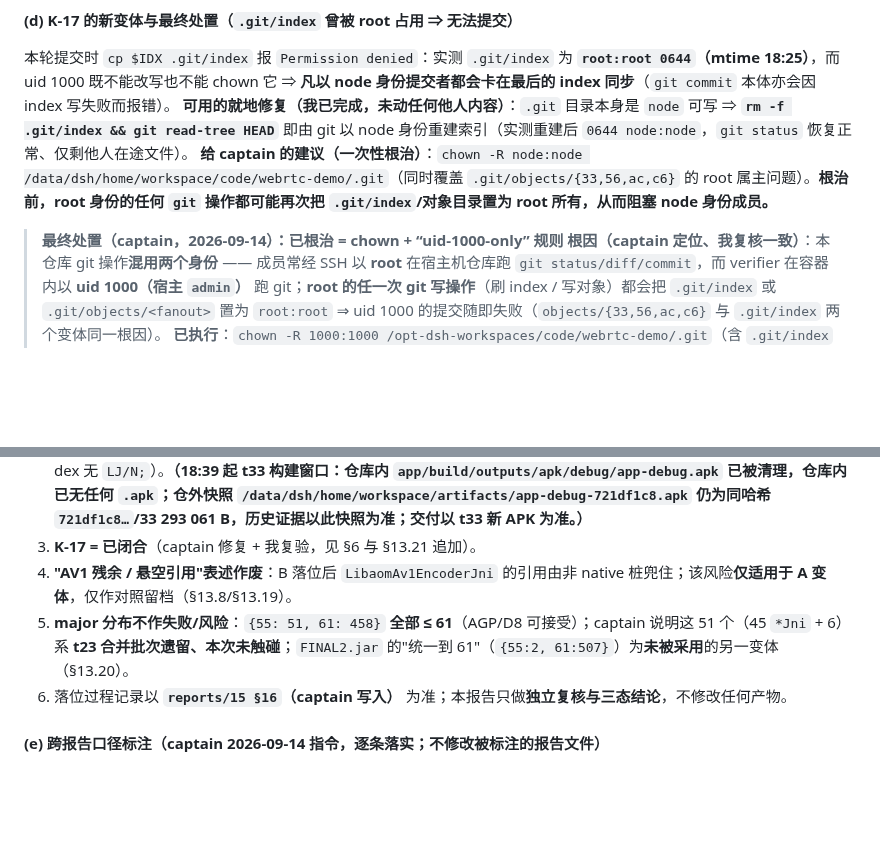
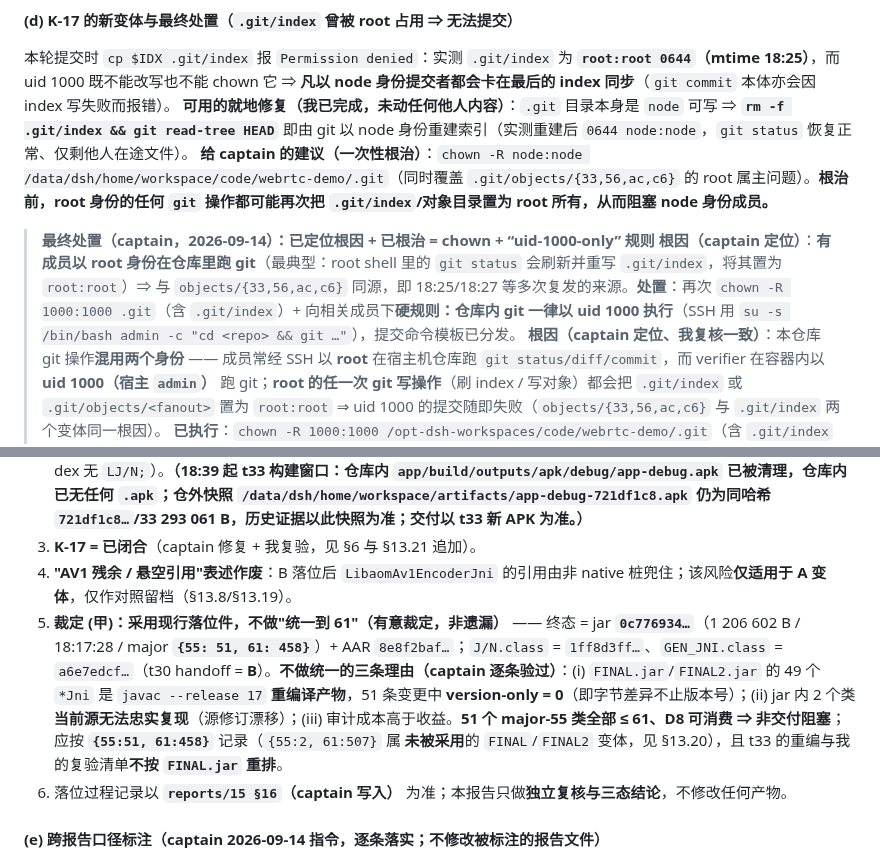
Before and after one commit to custompal/webrtc-demo, a Markdown page: reports/99-final-report.md, 2 parts joined by grey strips. Drawn GitHub-style; blank space fills up the shorter version.

Commit message:
verifier 记录 captain 裁定 (甲)：采用现行落位件 0c776934（1 206 602 B/18:17:28/major {55:51,61:458}）+ AAR 8e8f2baf；不做“统一到 61”系有意裁定（FINAL/FINAL2 的 49 个 *Jni 为重编译产物、51 条变更 version-only=0；2 类源无法忠实复现；审计成本>收益），51 个 major-55 全 ≤61、D8 可消费、非阻塞；t33 复验清单不按 FINAL.jar 重排。另 §13.15(d) 记 K-17 根因定位（root 身份跑 git，root shell 的 git status 会重写 .git/index）+ 再根治（chown + uid-1000-only 硬规则 + 提交模板已发）

```diff
--- a/reports/99-final-report.md
+++ b/reports/99-final-report.md
@@ -1135,7 +1135,8 @@ llvm-readelf -lW /tmp/guard/lib/arm64-v8a/*.so | grep LOAD
 **可用的就地修复（我已完成，未动任何他人内容）**：`.git` 目录本身是 `node` 可写 ⇒ **`rm -f .git/index && git read-tree HEAD`** 即由 git 以 node 身份重建索引（实测重建后 `0644 node:node`，`git status` 恢复正常、仅剩他人在途文件）。
 **给 captain 的建议（一次性根治）**：`chown -R node:node /data/dsh/home/workspace/code/webrtc-demo/.git`（同时覆盖 `.git/objects/{33,56,ac,c6}` 的 root 属主问题）。**根治前，root 身份的任何 `git` 操作都可能再次把 `.git/index`/对象目录置为 root 所有，从而阻塞 node 身份成员。**
 
-> **最终处置（captain，2026-09-14）：已根治 = chown + “uid-1000-only” 规则**
+> **最终处置（captain，2026-09-14）：已定位根因 + 已根治 = chown + “uid-1000-only” 规则**
+> **根因（captain 定位）**：**有成员以 root 身份在仓库里跑 git**（最典型：root shell 里的 `git status` 会刷新并重写 `.git/index`，将其置为 `root:root`）⇒ 与 `objects/{33,56,ac,c6}` 同源，即 18:25/18:27 等多次复发的来源。**处置**：再次 `chown -R 1000:1000 .git`（含 `.git/index`）+ 向相关成员下**硬规则：仓库内 git 一律以 uid 1000 执行**（SSH 用 `su -s /bin/bash admin -c "cd <repo> && git …"`），提交命令模板已分发。
 > **根因（captain 定位、我复核一致）**：本仓库 git 操作**混用两个身份** —— 成员常经 SSH 以 **root** 在宿主机仓库跑 `git status/diff/commit`，而 verifier 在容器内以 **uid 1000（宿主 `admin`）** 跑 git；**root 的任一次 git 写操作**（刷 index / 写对象）都会把 `.git/index` 或 `.git/objects/<fanout>` 置为 `root:root` ⇒ uid 1000 的提交随即失败（`objects/{33,56,ac,c6}` 与 `.git/index` 两个变体同一根因）。
 > **已执行**：`chown -R 1000:1000 /opt-dsh-workspaces/code/webrtc-demo/.git`（含 `.git/index` 与全部 objects），并以 uid 1000 实测 `git status/log/rev-parse` 正常；**全队规则：仓库内所有 git 命令一律以 uid 1000 执行**（SSH 场景 `su -s /bin/bash admin -c "cd <repo> && git …"`），**禁止 root 身份跑 git**。
 > **verifier 复核与一次复发留痕**：chown 之后我又观察到 **`.git/index` 于 18:54:11 再次变为 `root:root`**（⇒ chown 本身不足以长期维持，**规则才是操作性根治**）；我按就地修复重建（18:55:47 恢复 `node:node`，`find .git ! -user node` = **0**）。**四次时间点**：`18:25`、`18:27`、`18:31:18`、`18:46:11`（+ 复核时 `18:54:11`）。
@@ -1316,7 +1317,7 @@ GEN_JNI.class  = a6e7edcf9b90a4f7a15273de580bf7faf35ac7f818a4345c9618fd75fea40f0
 2. **现行 APK `721df1c8…`（33 293 061 B / mtime 11:28:34）标注为"已被取代的历史轮次交付物"**（由未落位 jar 构建、dex 无 `LJ/N;`）。**（18:39 起 t33 构建窗口：仓库内 `app/build/outputs/apk/debug/app-debug.apk` 已被清理，仓库内已无任何 `.apk`；仓外快照 `/data/dsh/home/workspace/artifacts/app-debug-721df1c8.apk` 仍为同哈希 `721df1c8…`/33 293 061 B，历史证据以此快照为准；交付以 t33 新 APK 为准。）**
 3. **K-17 = 已闭合**（captain 修复 + 我复验，见 §6 与 §13.21 追加）。
 4. **"AV1 残余 / 悬空引用"表述作废**：B 落位后 `LibaomAv1EncoderJni` 的引用由非 native 桩兜住；该风险**仅适用于 A 变体**，仅作对照留档（§13.8/§13.19）。
-5. **major 分布不作失败/风险**：`{55: 51, 61: 458}` **全部 ≤ 61**（AGP/D8 可接受）；captain 说明这 51 个（45 `*Jni` + 6）系 **t23 合并批次遗留、本次未触碰**；`FINAL2.jar` 的"统一到 61"（`{55:2, 61:507}`）为**未被采用**的另一变体（§13.20）。
+5. **裁定 (甲)：采用现行落位件，不做"统一到 61"（有意裁定，非遗漏）** —— 终态 = jar **`0c776934…`**（1 206 602 B / 18:17:28 / major **`{55: 51, 61: 458}`**）+ AAR `8e8f2baf…`；`J/N.class` = `1ff8d3ff…`、`GEN_JNI.class` = `a6e7edcf…`（t30 handoff = **B**）。**不做统一的三条理由（captain 逐条验过）**：(i) `FINAL.jar`/`FINAL2.jar` 的 49 个 `*Jni` 是 `javac --release 17` **重编译产物**，51 条变更中 **version-only = 0**（即字节差异不止版本号）；(ii) jar 内 2 个类**当前源无法忠实复现**（源修订漂移）；(iii) 审计成本高于收益。**51 个 major-55 类全部 ≤ 61、D8 可消费 ⇒ 非交付阻塞**；应按 **`{55:51, 61:458}`** 记录（`{55:2, 61:507}` 属 **未被采用**的 `FINAL`/`FINAL2` 变体，见 §13.20），且 t33 的重编与我的复验清单**不按 `FINAL.jar` 重排**。
 6. 落位过程记录以 **`reports/15 §16`（captain 写入）** 为准；本报告只做**独立复核与三态结论**，不修改任何产物。
 
 #### (e) 跨报告口径标注（captain 2026-09-14 指令，逐条落实；**不修改被标注的报告文件**）
```
